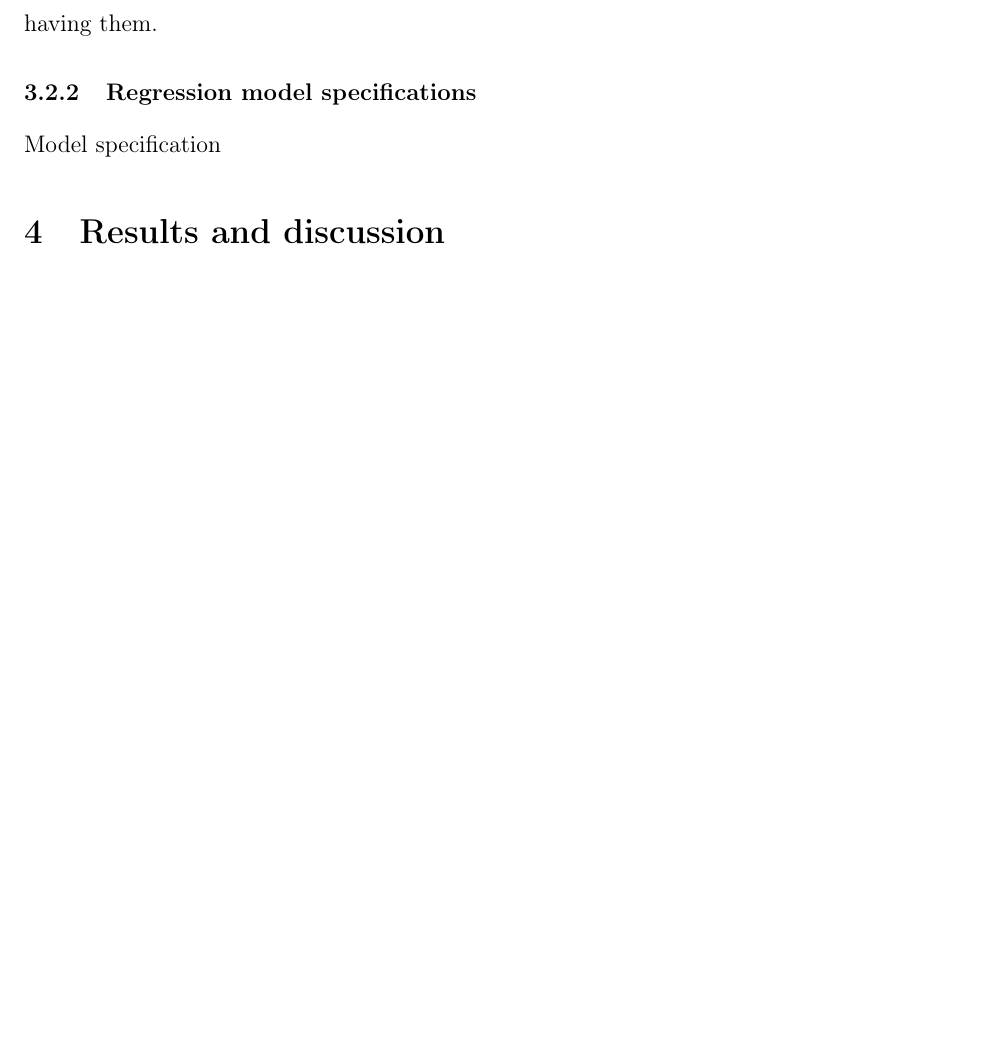
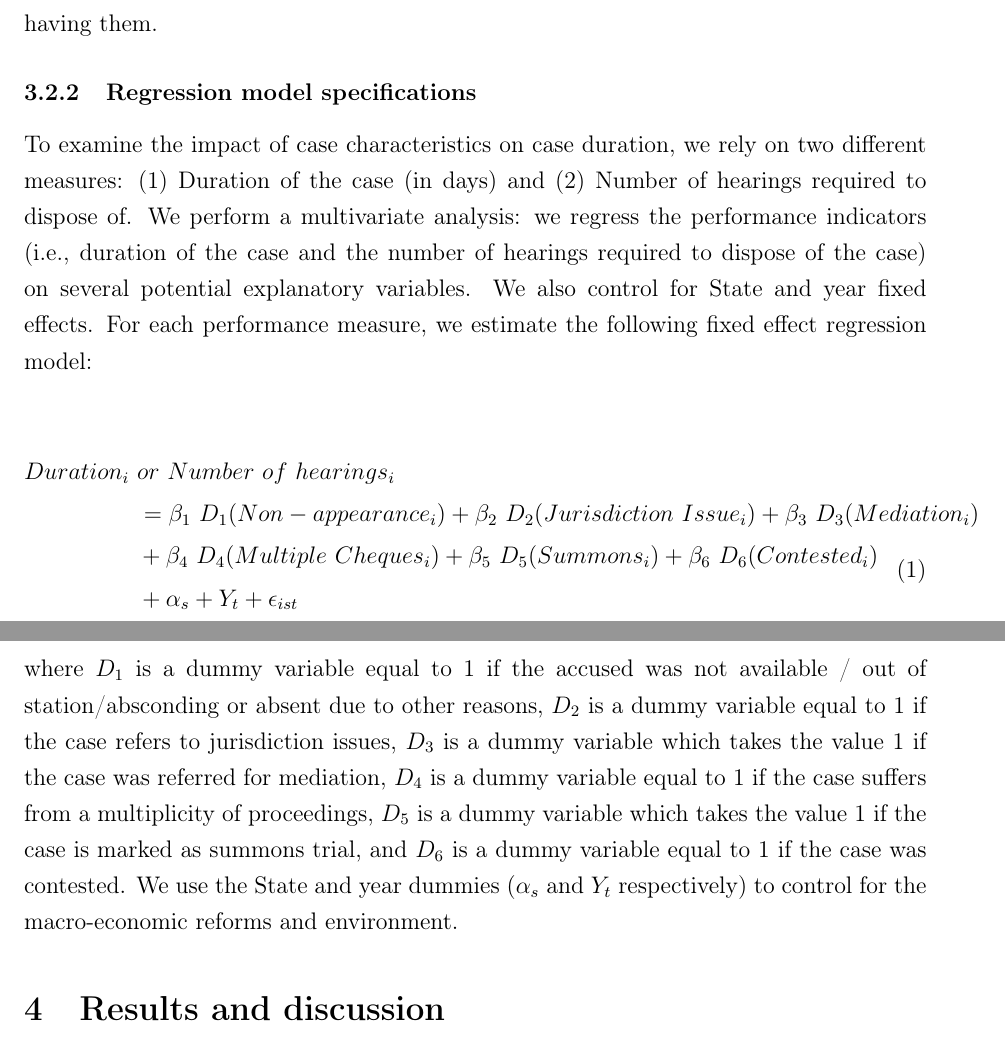
Before and after one commit to mks344/cheque-dishonour, a LaTeX paper (DOC/paper_chequeDishonour.tex, which reads DOC/model.tex): part of page 11 of 19 before the commit and two parts of pages 11 and 12 of 19 after it, the two joined at a grey line, cut so that both start at the same text, the shorter picture padded with empty space. Compiled offline with pdfLaTeX.

Commit message:
Adding Manish's section on the model specifications

```diff
--- a/DOC/model.tex
+++ b/DOC/model.tex
@@ -1,4 +1,16 @@
-Model specification
+To examine the impact of case characteristics on case duration, we rely on two different measures: (1) Duration of the case (in days) and (2) Number of hearings required to dispose of. We perform a multivariate analysis: we regress the performance indicators (i.e., duration of the case and the number of hearings required to dispose of the case) on several potential explanatory variables. We also control for State and year fixed effects. For each performance measure, we estimate the following fixed effect regression model:
+
+\begin{equation}\label{eq:fe1}
+\begin{split}
+Duration_i \ & or \ Number \ of \ hearings_i \\
+& = \beta_1 \ D_1(Non-appearance_i) + \beta_2 \ D_2(Jurisdiction \ Issue_i) + \beta_3 \ D_3(Mediation_i) \\
+& + \beta_4 \ D_4(Multiple \ Cheques_i) + \beta_5 \ D_5(Summons_i) + \beta_6 \ D_6(Contested_i) \\
+&  + \alpha_s + Y_t + \epsilon_{ist}
+\end{split}
+\end{equation}
+
+where $D_1$ is a dummy variable equal to 1 if the accused was not available / out of station/absconding or absent due to other reasons, $D_2$ is a dummy variable equal to 1 if the case refers to jurisdiction issues, $D_3$ is a dummy variable which takes the value 1 if the case was referred for mediation, $D_4$ is a dummy variable equal to 1 if the case suffers from a multiplicity of proceedings, $D_5$ is a dummy variable which takes the value 1 if the case is marked as summons trial, and $D_6$ is a dummy variable equal to 1 if the case was contested. We use the State and year dummies ($\alpha_s$ and $Y_t$ respectively) to control for the macro-economic reforms and environment.
+
 
 %%% Local Variables:
 %%% mode: latex
```
